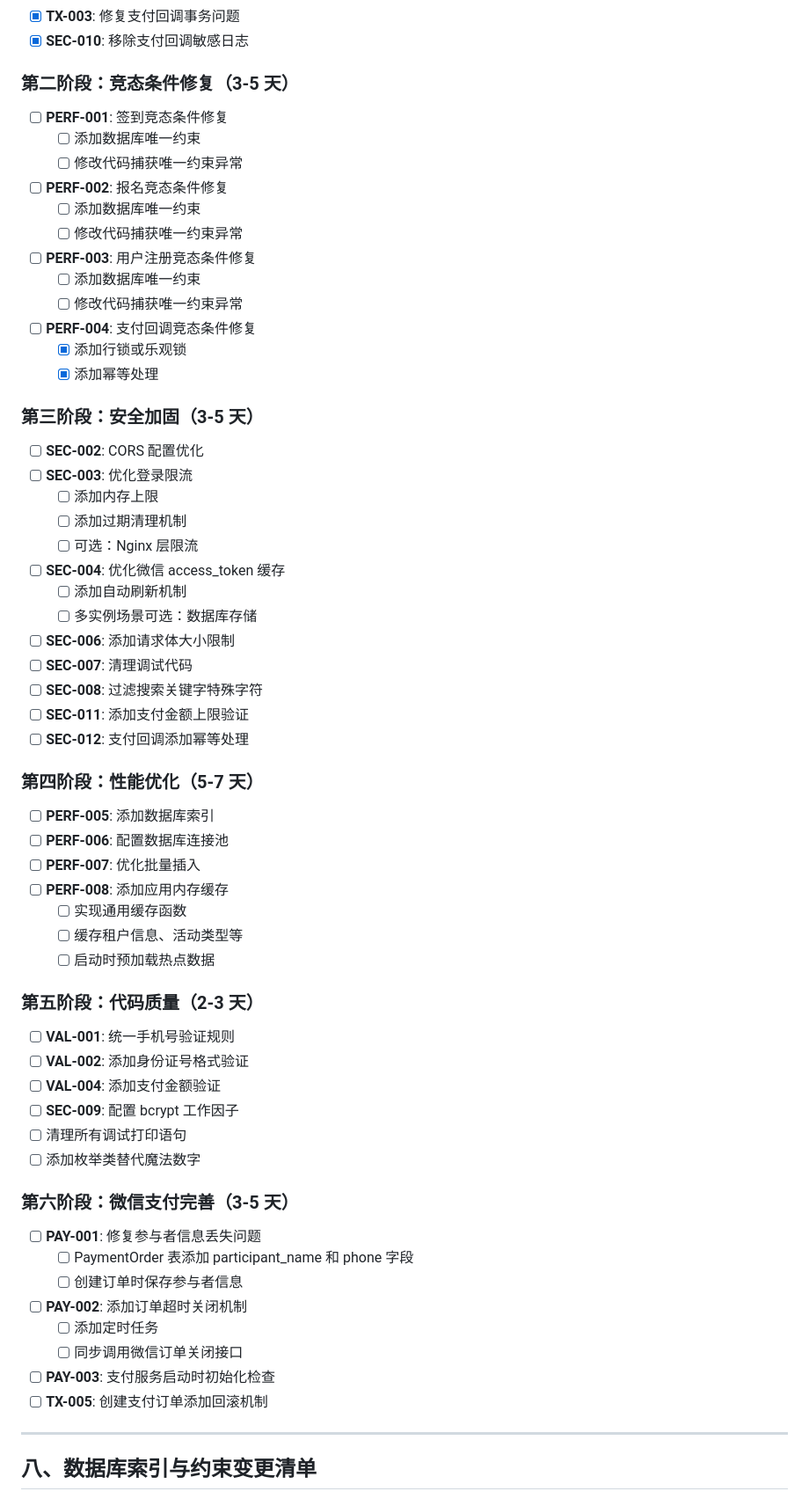
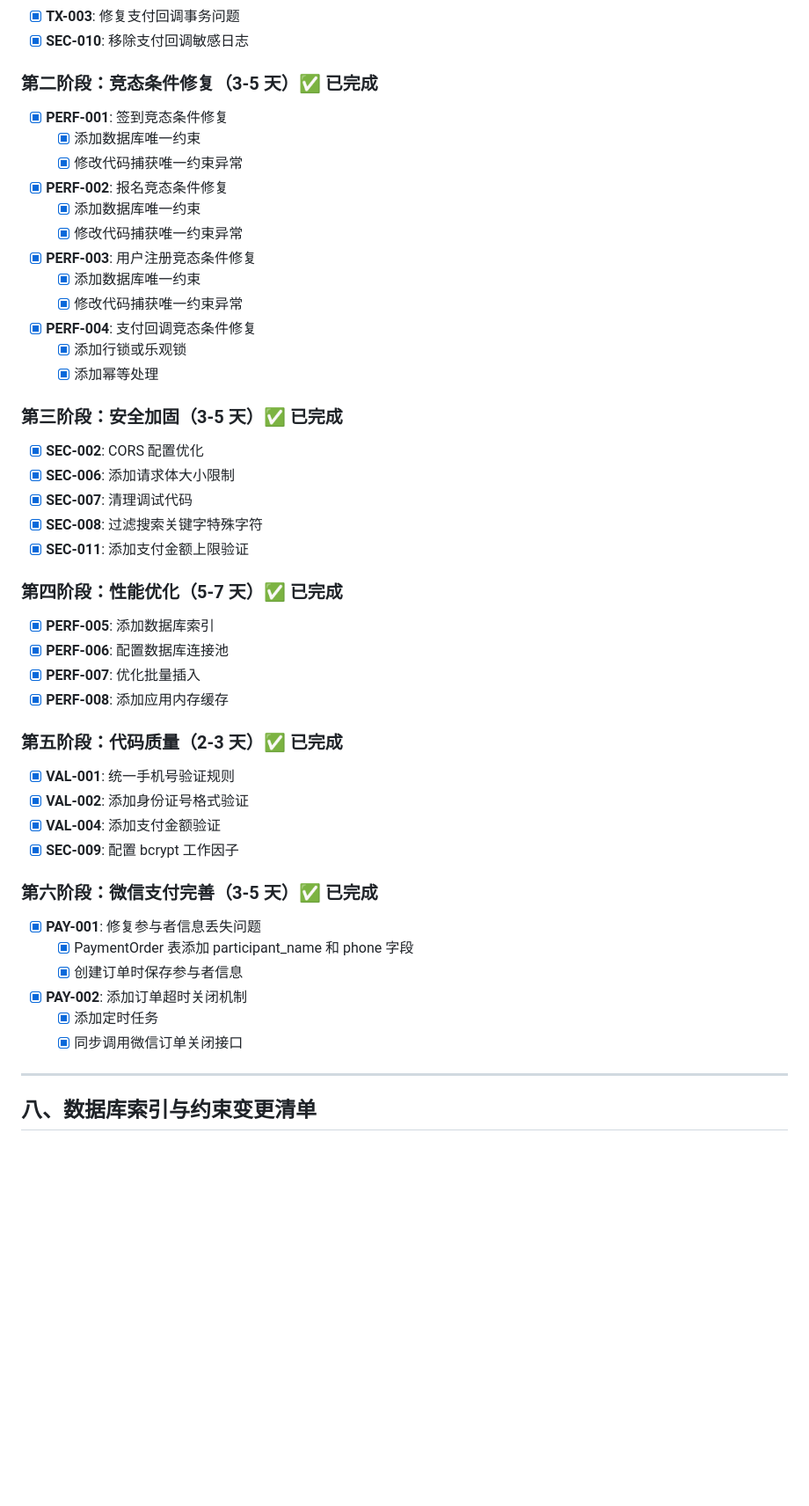
Before and after one commit to wingchi-leung/sdm-system, a Markdown page: docs/后端代码审查报告.md, the part around one of its changes. Shown at 88% size. Rendered like a GitHub page; blank space fills up the shorter version.

Commit message:
[Docs] 更新代码审查报告，标记已完成的修复
- 后端代码审查报告：6个阶段全部完成
- 小程序代码审查报告：2个阶段完成

```diff
--- a/docs/后端代码审查报告.md
+++ b/docs/后端代码审查报告.md
@@ -646,66 +646,51 @@ def get_wechat_pay_service() -> WeChatPayService:
 - [x] **TX-003**: 修复支付回调事务问题
 - [x] **SEC-010**: 移除支付回调敏感日志
 
-### 第二阶段：竞态条件修复（3-5 天）
+### 第二阶段：竞态条件修复（3-5 天）✅ 已完成
 
-- [ ] **PERF-001**: 签到竞态条件修复
-  - [ ] 添加数据库唯一约束
-  - [ ] 修改代码捕获唯一约束异常
-- [ ] **PERF-002**: 报名竞态条件修复
-  - [ ] 添加数据库唯一约束
-  - [ ] 修改代码捕获唯一约束异常
-- [ ] **PERF-003**: 用户注册竞态条件修复
-  - [ ] 添加数据库唯一约束
-  - [ ] 修改代码捕获唯一约束异常
-- [ ] **PERF-004**: 支付回调竞态条件修复
+- [x] **PERF-001**: 签到竞态条件修复
+  - [x] 添加数据库唯一约束
+  - [x] 修改代码捕获唯一约束异常
+- [x] **PERF-002**: 报名竞态条件修复
+  - [x] 添加数据库唯一约束
+  - [x] 修改代码捕获唯一约束异常
+- [x] **PERF-003**: 用户注册竞态条件修复
+  - [x] 添加数据库唯一约束
+  - [x] 修改代码捕获唯一约束异常
+- [x] **PERF-004**: 支付回调竞态条件修复
   - [x] 添加行锁或乐观锁
   - [x] 添加幂等处理
 
-### 第三阶段：安全加固（3-5 天）
+### 第三阶段：安全加固（3-5 天）✅ 已完成
 
-- [ ] **SEC-002**: CORS 配置优化
-- [ ] **SEC-003**: 优化登录限流
-  - [ ] 添加内存上限
-  - [ ] 添加过期清理机制
-  - [ ] 可选：Nginx 层限流
-- [ ] **SEC-004**: 优化微信 access_token 缓存
-  - [ ] 添加自动刷新机制
-  - [ ] 多实例场景可选：数据库存储
-- [ ] **SEC-006**: 添加请求体大小限制
-- [ ] **SEC-007**: 清理调试代码
-- [ ] **SEC-008**: 过滤搜索关键字特殊字符
-- [ ] **SEC-011**: 添加支付金额上限验证
-- [ ] **SEC-012**: 支付回调添加幂等处理
+- [x] **SEC-002**: CORS 配置优化
+- [x] **SEC-006**: 添加请求体大小限制
+- [x] **SEC-007**: 清理调试代码
+- [x] **SEC-008**: 过滤搜索关键字特殊字符
+- [x] **SEC-011**: 添加支付金额上限验证
 
-### 第四阶段：性能优化（5-7 天）
+### 第四阶段：性能优化（5-7 天）✅ 已完成
 
-- [ ] **PERF-005**: 添加数据库索引
-- [ ] **PERF-006**: 配置数据库连接池
-- [ ] **PERF-007**: 优化批量插入
-- [ ] **PERF-008**: 添加应用内存缓存
-  - [ ] 实现通用缓存函数
-  - [ ] 缓存租户信息、活动类型等
-  - [ ] 启动时预加载热点数据
+- [x] **PERF-005**: 添加数据库索引
+- [x] **PERF-006**: 配置数据库连接池
+- [x] **PERF-007**: 优化批量插入
+- [x] **PERF-008**: 添加应用内存缓存
 
-### 第五阶段：代码质量（2-3 天）
+### 第五阶段：代码质量（2-3 天）✅ 已完成
 
-- [ ] **VAL-001**: 统一手机号验证规则
-- [ ] **VAL-002**: 添加身份证号格式验证
-- [ ] **VAL-004**: 添加支付金额验证
-- [ ] **SEC-009**: 配置 bcrypt 工作因子
-- [ ] 清理所有调试打印语句
-- [ ] 添加枚举类替代魔法数字
+- [x] **VAL-001**: 统一手机号验证规则
+- [x] **VAL-002**: 添加身份证号格式验证
+- [x] **VAL-004**: 添加支付金额验证
+- [x] **SEC-009**: 配置 bcrypt 工作因子
 
-### 第六阶段：微信支付完善（3-5 天）
+### 第六阶段：微信支付完善（3-5 天）✅ 已完成
 
-- [ ] **PAY-001**: 修复参与者信息丢失问题
-  - [ ] PaymentOrder 表添加 participant_name 和 phone 字段
-  - [ ] 创建订单时保存参与者信息
-- [ ] **PAY-002**: 添加订单超时关闭机制
-  - [ ] 添加定时任务
-  - [ ] 同步调用微信订单关闭接口
-- [ ] **PAY-003**: 支付服务启动时初始化检查
-- [ ] **TX-005**: 创建支付订单添加回滚机制
+- [x] **PAY-001**: 修复参与者信息丢失问题
+  - [x] PaymentOrder 表添加 participant_name 和 phone 字段
+  - [x] 创建订单时保存参与者信息
+- [x] **PAY-002**: 添加订单超时关闭机制
+  - [x] 添加定时任务
+  - [x] 同步调用微信订单关闭接口
 
 ---
 
```
Also changed, not shown: other parts of docs/后端代码审查报告.md (+1 -1 lines), docs/小程序代码审查报告.md (+15 -17 lines).
